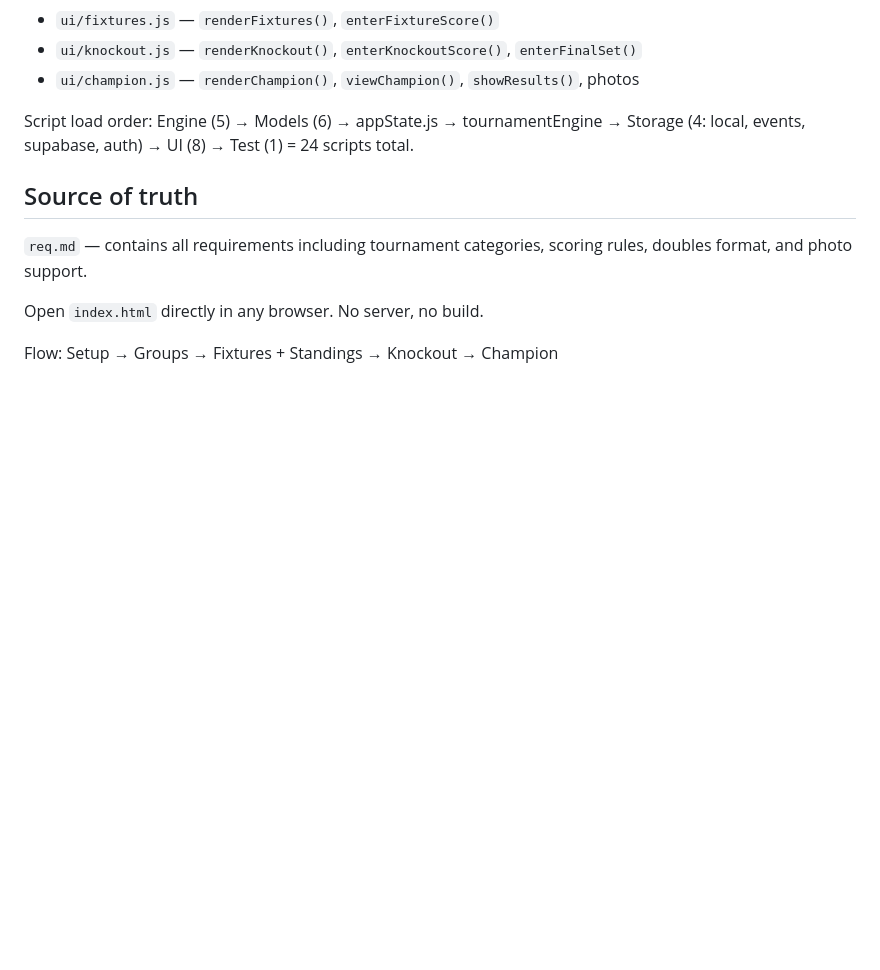
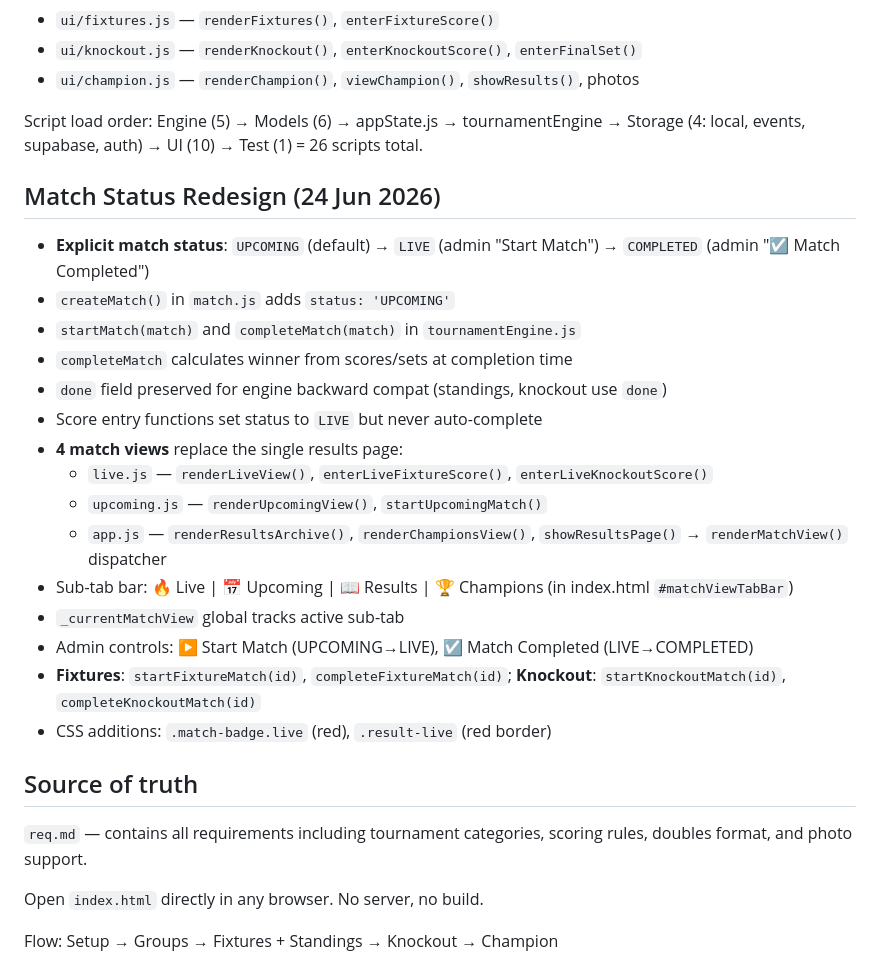
Before and after one commit to braj98/badminton-tournament, a Markdown page: AGENTS.md, the part around the change. Rendered like a GitHub page; blank space fills up the shorter version.

Commit message:
Update docs: match status redesign, 4 match views, AGENTS.md

```diff
--- a/AGENTS.md
+++ b/AGENTS.md
@@ -47,7 +47,25 @@ js/
 - `ui/knockout.js` — `renderKnockout()`, `enterKnockoutScore()`, `enterFinalSet()`
 - `ui/champion.js` — `renderChampion()`, `viewChampion()`, `showResults()`, photos
 
-Script load order: Engine (5) → Models (6) → appState.js → tournamentEngine → Storage (4: local, events, supabase, auth) → UI (8) → Test (1) = 24 scripts total.
+Script load order: Engine (5) → Models (6) → appState.js → tournamentEngine → Storage (4: local, events, supabase, auth) → UI (10) → Test (1) = 26 scripts total.
+
+## Match Status Redesign (24 Jun 2026)
+
+- **Explicit match status**: `UPCOMING` (default) → `LIVE` (admin "Start Match") → `COMPLETED` (admin "☑ Match Completed")
+- `createMatch()` in `match.js` adds `status: 'UPCOMING'`
+- `startMatch(match)` and `completeMatch(match)` in `tournamentEngine.js`
+- `completeMatch` calculates winner from scores/sets at completion time
+- `done` field preserved for engine backward compat (standings, knockout use `done`)
+- Score entry functions set status to `LIVE` but never auto-complete
+- **4 match views** replace the single results page:
+  - `live.js` — `renderLiveView()`, `enterLiveFixtureScore()`, `enterLiveKnockoutScore()`
+  - `upcoming.js` — `renderUpcomingView()`, `startUpcomingMatch()`
+  - `app.js` — `renderResultsArchive()`, `renderChampionsView()`, `showResultsPage()` → `renderMatchView()` dispatcher
+- Sub-tab bar: 🔥 Live | 📅 Upcoming | 📖 Results | 🏆 Champions (in index.html `#matchViewTabBar`)
+- `_currentMatchView` global tracks active sub-tab
+- Admin controls: ▶ Start Match (UPCOMING→LIVE), ☑ Match Completed (LIVE→COMPLETED)
+- **Fixtures**: `startFixtureMatch(id)`, `completeFixtureMatch(id)`; **Knockout**: `startKnockoutMatch(id)`, `completeKnockoutMatch(id)`
+- CSS additions: `.match-badge.live` (red), `.result-live` (red border)
 
 ## Source of truth
 
```
Also changed, not shown: feedback.md (added, +166 -0 lines), req.md (+22 -5 lines).
